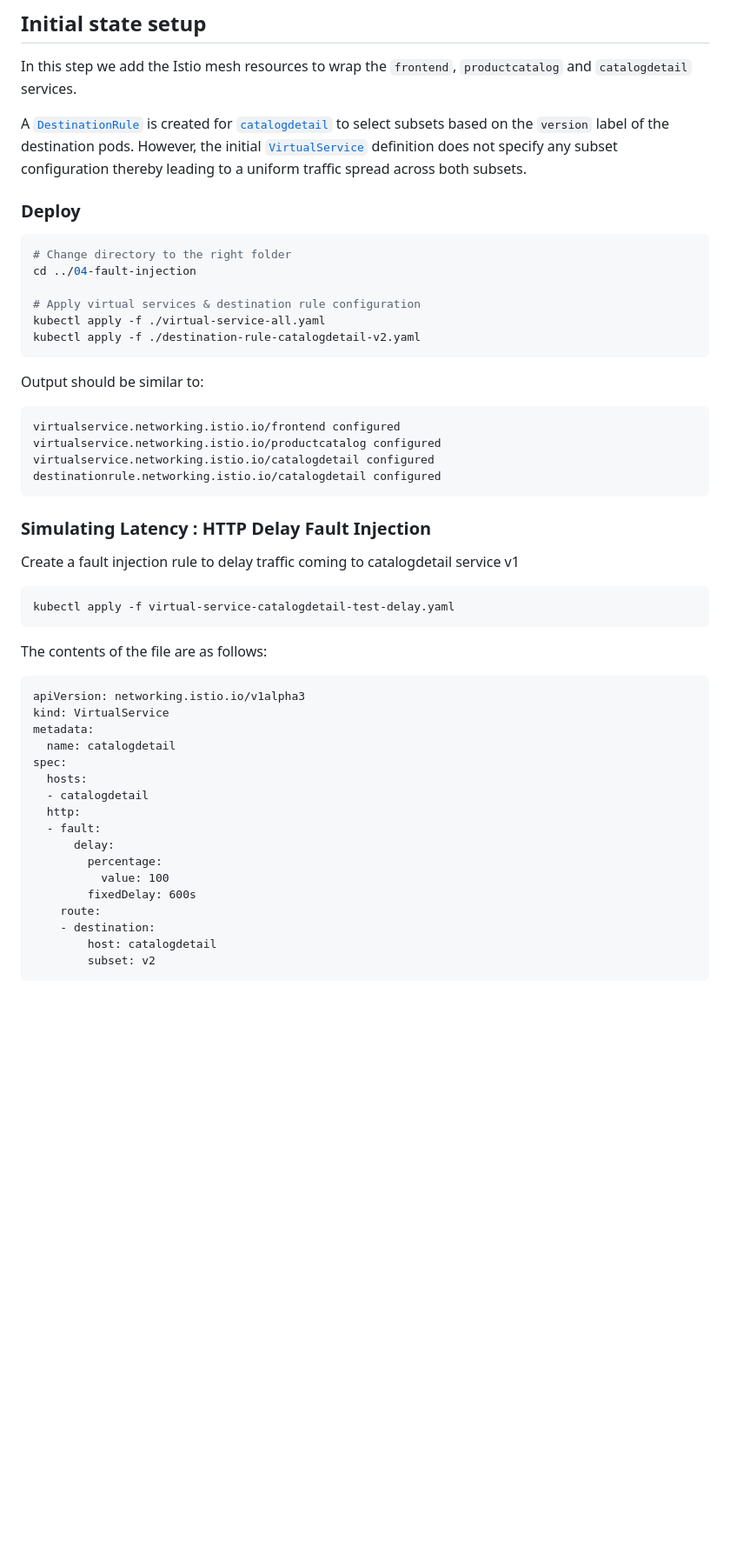
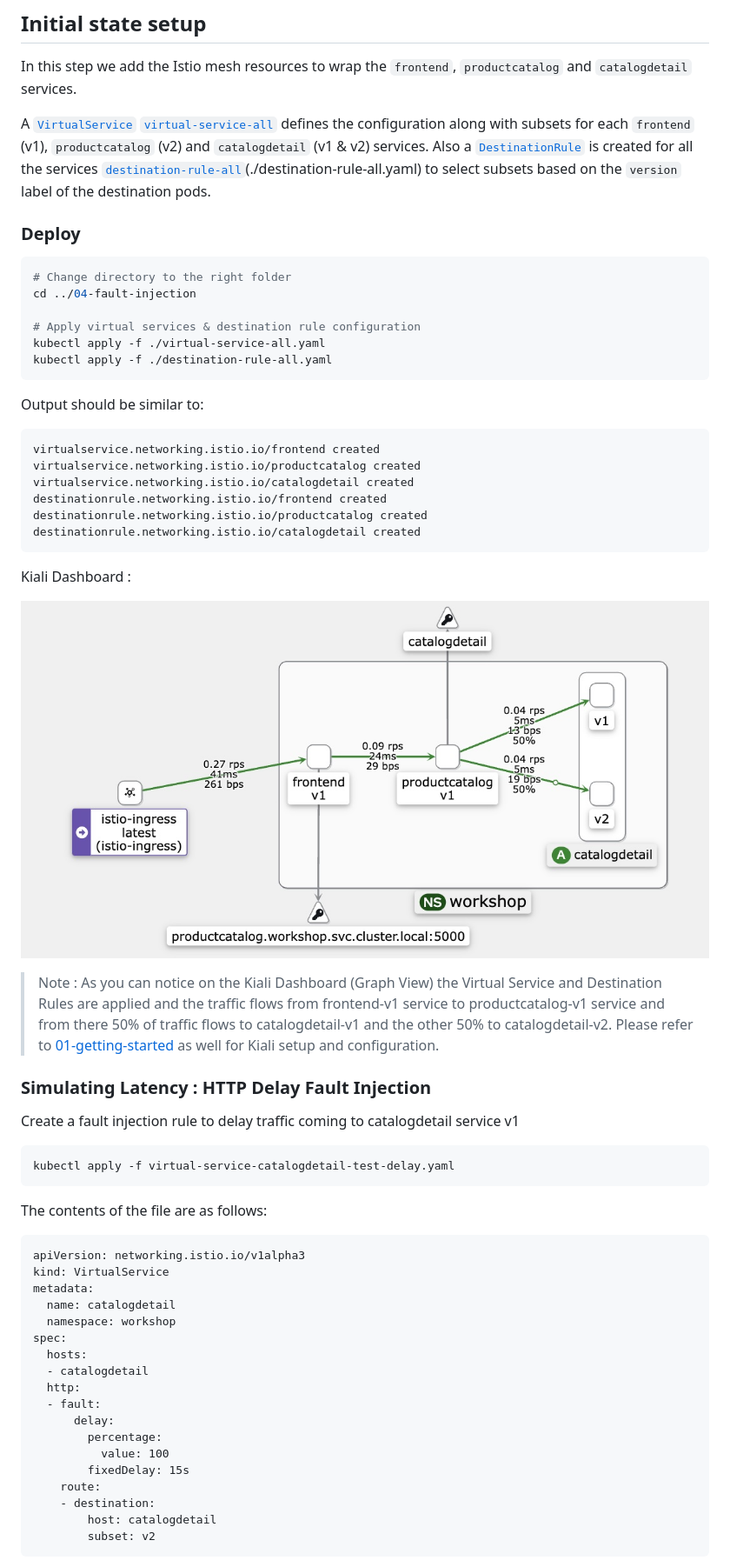
Before and after one commit to aws-samples/istio-on-eks, a Markdown page: modules/04-fault-injection/README.md, the part around the change printed below. Shown: that part at 87% size. Drawn GitHub-style; pictures changed too: images/04-fault-injection-virtual-service-destination-rule-all.png (added); blank space fills up the shorter version.

Commit message:
bug fixes and updates to fault injection

````diff
--- a/modules/04-fault-injection/README.md
+++ b/modules/04-fault-injection/README.md
@@ -13,9 +13,7 @@ Note: This module will build on the application resources deployed in
 In this step we add the Istio mesh resources to wrap the `frontend`, `productcatalog` and
 `catalogdetail` services.
 
-A [`DestinationRule`](https://istio.io/latest/docs/reference/config/networking/destination-rule/) is created for [`catalogdetail`](./setup-mesh-resources/catalogdetail-destinationrule.yaml) to select subsets
-based on the `version` label of the destination pods. However, the initial [`VirtualService`](./setup-mesh-resources/catalogdetail-virtualservice.yaml) definition does not specify any
-subset configuration thereby leading to a uniform traffic spread across both subsets.
+A [`VirtualService`](https://istio.io/latest/docs/reference/config/networking/virtual-service/) [`virtual-service-all`](./virtual-service-all.yaml) defines the configuration along with subsets for each `frontend` (v1), `productcatalog` (v2) and `catalogdetail` (v1 & v2) services. Also a [`DestinationRule`](https://istio.io/latest/docs/reference/config/networking/destination-rule/) is created for all the services [`destination-rule-all`](./destination-rule-all.yaml)(./destination-rule-all.yaml) to select subsets based on the `version` label of the destination pods.
 
 ### Deploy
 
@@ -25,16 +23,23 @@ cd ../04-fault-injection
 
 # Apply virtual services & destination rule configuration
 kubectl apply -f ./virtual-service-all.yaml
-kubectl apply -f ./destination-rule-catalogdetail-v2.yaml
+kubectl apply -f ./destination-rule-all.yaml
 ```
 
 Output should be similar to:
 ```bash
-virtualservice.networking.istio.io/frontend configured
-virtualservice.networking.istio.io/productcatalog configured
-virtualservice.networking.istio.io/catalogdetail configured
-destinationrule.networking.istio.io/catalogdetail configured
+virtualservice.networking.istio.io/frontend created
+virtualservice.networking.istio.io/productcatalog created
+virtualservice.networking.istio.io/catalogdetail created
+destinationrule.networking.istio.io/frontend created
+destinationrule.networking.istio.io/productcatalog created
+destinationrule.networking.istio.io/catalogdetail created
 ```
+
+Kiali Dashboard :
+
+![Kiali Dashboard](../../images/04-fault-injection-virtual-service-destination-rule-all.png)
+>Note : As you can notice on the Kiali Dashboard (Graph View) the Virtual Service and Destination Rules are applied and the traffic flows from frontend-v1 service to productcatalog-v1 service and from there 50% of traffic flows to catalogdetail-v1 and the other 50% to catalogdetail-v2. Please refer to [01-getting-started](https://github.com/aws-samples/istio-on-eks/tree/main/modules/01-getting-started) as well for Kiali setup and configuration.
 
 ### Simulating Latency : HTTP Delay Fault Injection
 
@@ -51,6 +56,7 @@ apiVersion: networking.istio.io/v1alpha3
 kind: VirtualService
 metadata:
   name: catalogdetail
+  namespace: workshop
 spec:
   hosts:
   - catalogdetail
@@ -59,7 +65,7 @@ spec:
       delay:
         percentage:
           value: 100
-        fixedDelay: 600s
+        fixedDelay: 15s
     route:
     - destination:
         host: catalogdetail
````
Also changed, not shown: other parts of modules/04-fault-injection/README.md (+56 -12 lines), images/04-fault-injection-virtual-service-catalogdetail-test-abort.png (added), images/04-fault-injection-virtual-service-catalogdetail-test-delay.png (added), 5 other files.
